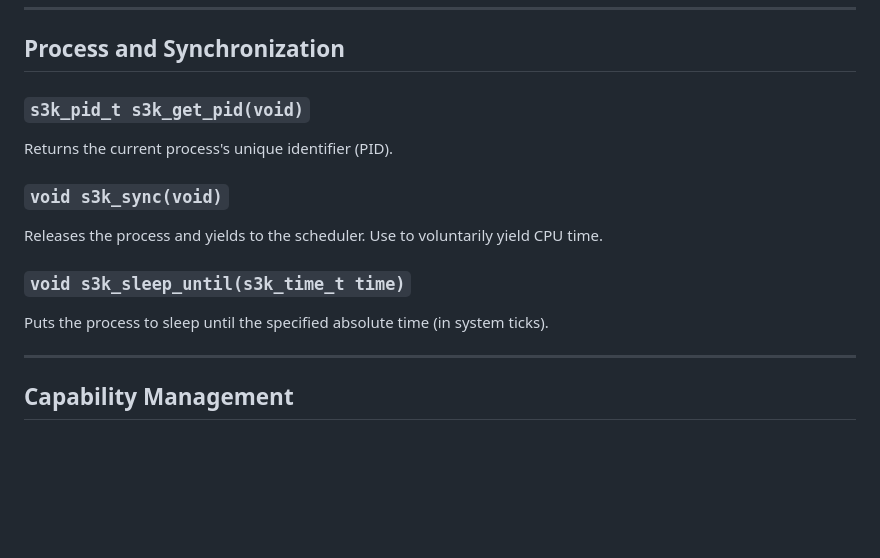
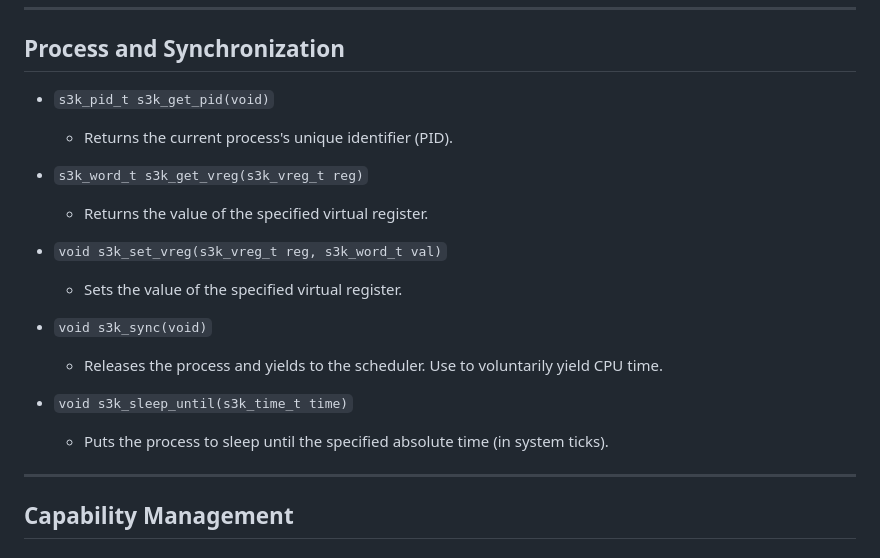
Before and after one commit to kth-step/s3k, a Markdown page: API.md, the part around the change. Rendered like a GitHub page; blank space fills up the shorter version.

Commit message:
Adds the s3k_get_vreg and s3k_set_vreg to the S3K API.

```diff
--- a/API.md
+++ b/API.md
@@ -6,14 +6,20 @@ This document describes the S3K system call API as provided by the S3K library.
 
 ## Process and Synchronization
 
-### `s3k_pid_t s3k_get_pid(void)`
-Returns the current process's unique identifier (PID).
+- `s3k_pid_t s3k_get_pid(void)`
+	- Returns the current process's unique identifier (PID).
 
-### `void s3k_sync(void)`
-Releases the process and yields to the scheduler. Use to voluntarily yield CPU time.
+- `s3k_word_t s3k_get_vreg(s3k_vreg_t reg)`
+	- Returns the value of the specified virtual register.
 
-### `void s3k_sleep_until(s3k_time_t time)`
-Puts the process to sleep until the specified absolute time (in system ticks).
+- `void s3k_set_vreg(s3k_vreg_t reg, s3k_word_t val)`
+	- Sets the value of the specified virtual register.
+
+- `void s3k_sync(void)`
+	- Releases the process and yields to the scheduler. Use to voluntarily yield CPU time.
+
+- `void s3k_sleep_until(s3k_time_t time)`
+	- Puts the process to sleep until the specified absolute time (in system ticks).
 
 ---
 
```
